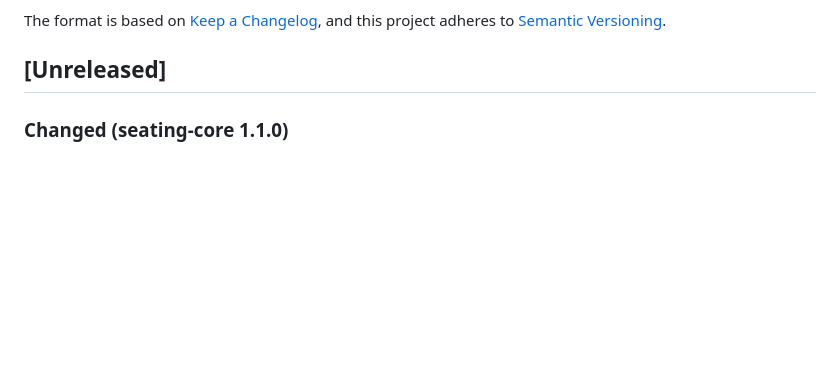
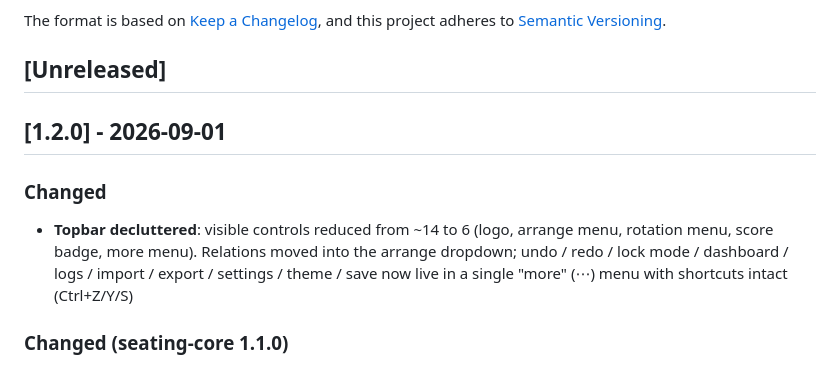
Before and after one commit to ikoobee/classroom-seating, a Markdown page: CHANGELOG.md, the part around the change. Rendered like a GitHub page; blank space fills up the shorter version.

```diff
--- a/CHANGELOG.md
+++ b/CHANGELOG.md
@@ -6,6 +6,12 @@ The format is based on [Keep a Changelog](https://keepachangelog.com/en/1.1.0/),
 and this project adheres to [Semantic Versioning](https://semver.org/spec/v2.0.0.html).
 
 ## [Unreleased]
+
+## [1.2.0] - 2026-09-01
+
+### Changed
+
+- **Topbar decluttered**: visible controls reduced from ~14 to 6 (logo, arrange menu, rotation menu, score badge, more menu). Relations moved into the arrange dropdown; undo / redo / lock mode / dashboard / logs / import / export / settings / theme / save now live in a single "more" (⋯) menu with shortcuts intact (Ctrl+Z/Y/S)
 
 ### Changed (seating-core 1.1.0)
 
```
Also changed, not shown: README.md (+1 -1 lines), README.zh-CN.md (+1 -1 lines), docs/report.png, docs/screenshot.png, 2 other files.
